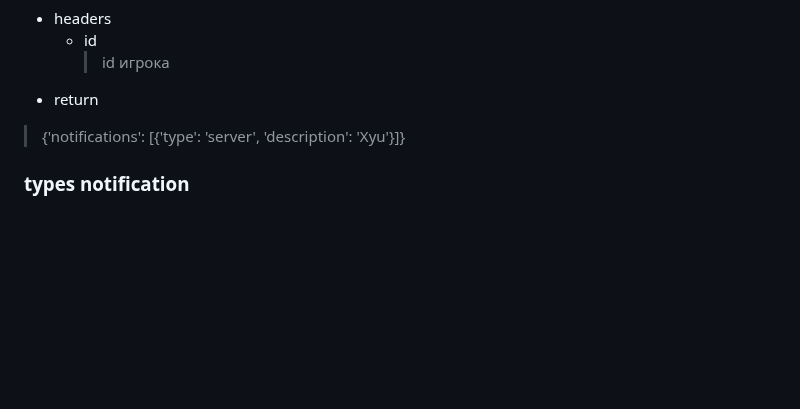
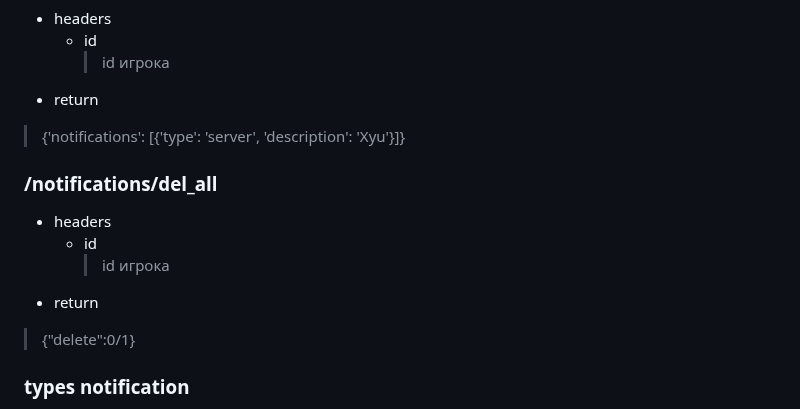
Before and after one commit to Flavelm/WHChess, a Markdown page: README.md, the part around the change. Drawn GitHub-style; blank space fills up the shorter version.

```diff
--- a/README.md
+++ b/README.md
@@ -100,6 +100,12 @@
      > id игрока
  * return
   >  {'notifications': [{'type': 'server', 'description': 'Xyu'}]}
+### /notifications/del_all
+ * headers
+   * id
+     > id игрока
+ * return
+  > {"delete":0/1}
 ### types notification
   * win
   * lose
```
